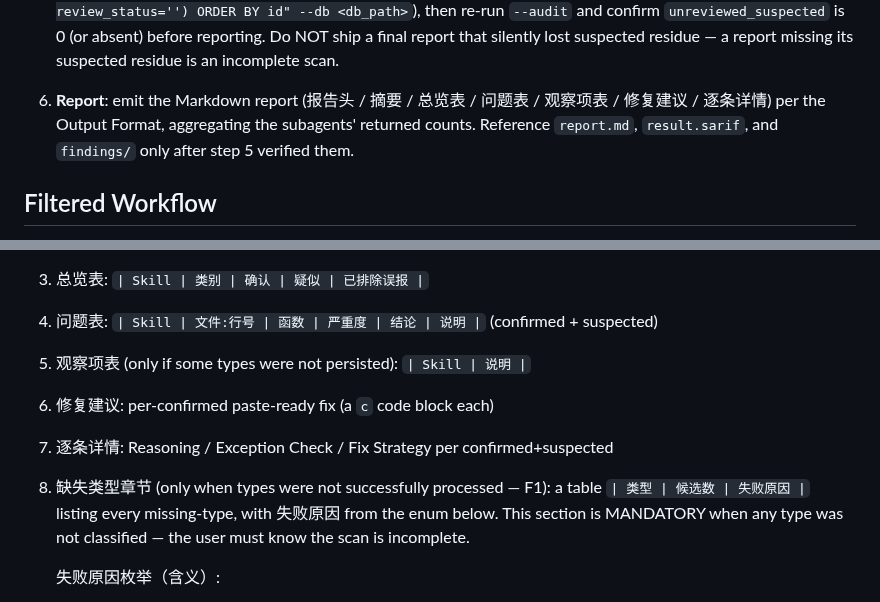
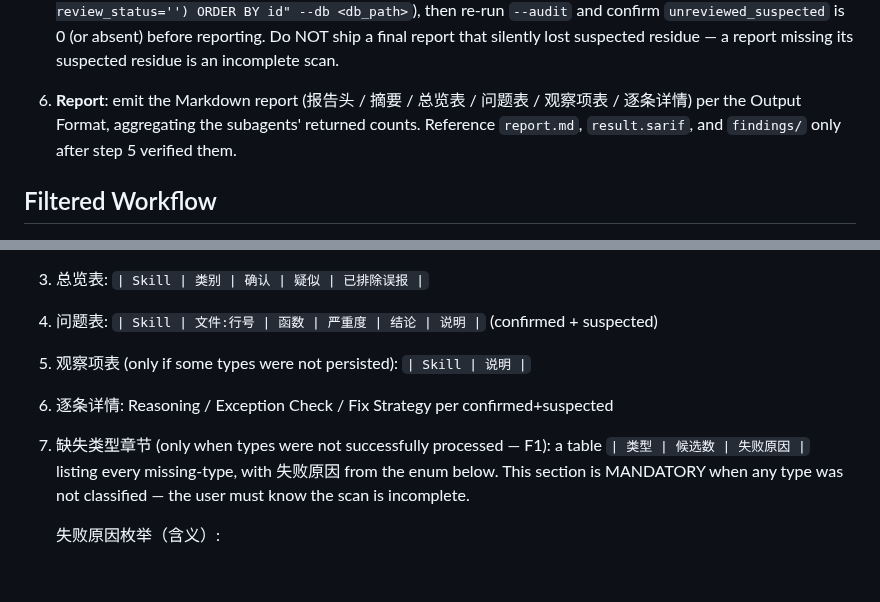
Before and after one commit to DannyAn/secguard-clang, a Markdown page: extension/shared/command-instructions.md, 2 parts joined by grey strips. Drawn GitHub-style; blank space fills up the shorter version.

Commit message:
fix(extension): 控制台最终报告移除"修复建议"章节
修复建议含源码代码块，问题多时显示不全；告警与修复已写入 findings/，
控制台不再重复展示。

```diff
--- a/extension/shared/command-instructions.md
+++ b/extension/shared/command-instructions.md
@@ -348,7 +348,7 @@ final findings report — the same data source as `result.sarif`.)
     before reporting. Do NOT ship a final report that silently lost suspected
     residue — a report missing its suspected residue is an incomplete scan.
 6. **Report**: emit the Markdown report (报告头 / 摘要 / 总览表 / 问题表 /
-   观察项表 / 修复建议 / 逐条详情) per the Output Format, aggregating the
+   观察项表 / 逐条详情) per the Output Format, aggregating the
    subagents' returned counts. Reference `report.md`, `result.sarif`, and
    `findings/` only after step 5 verified them.
 
@@ -385,9 +385,8 @@ Report the diagnostic conclusion in Chinese, Markdown tables only:
 3. 总览表: `| Skill | 类别 | 确认 | 疑似 | 已排除误报 |`
 4. 问题表: `| Skill | 文件:行号 | 函数 | 严重度 | 结论 | 说明 |` (confirmed + suspected)
 5. 观察项表 (only if some types were not persisted): `| Skill | 说明 |`
-6. 修复建议: per-confirmed paste-ready fix (a `c` code block each)
-7. 逐条详情: Reasoning / Exception Check / Fix Strategy per confirmed+suspected
-8. 缺失类型章节 (only when types were not successfully processed — F1): a table
+6. 逐条详情: Reasoning / Exception Check / Fix Strategy per confirmed+suspected
+7. 缺失类型章节 (only when types were not successfully processed — F1): a table
    `| 类型 | 候选数 | 失败原因 |` listing every missing-type, with 失败原因 from
    the enum below. This section is MANDATORY when any type was not classified —
    the user must know the scan is incomplete.
```
